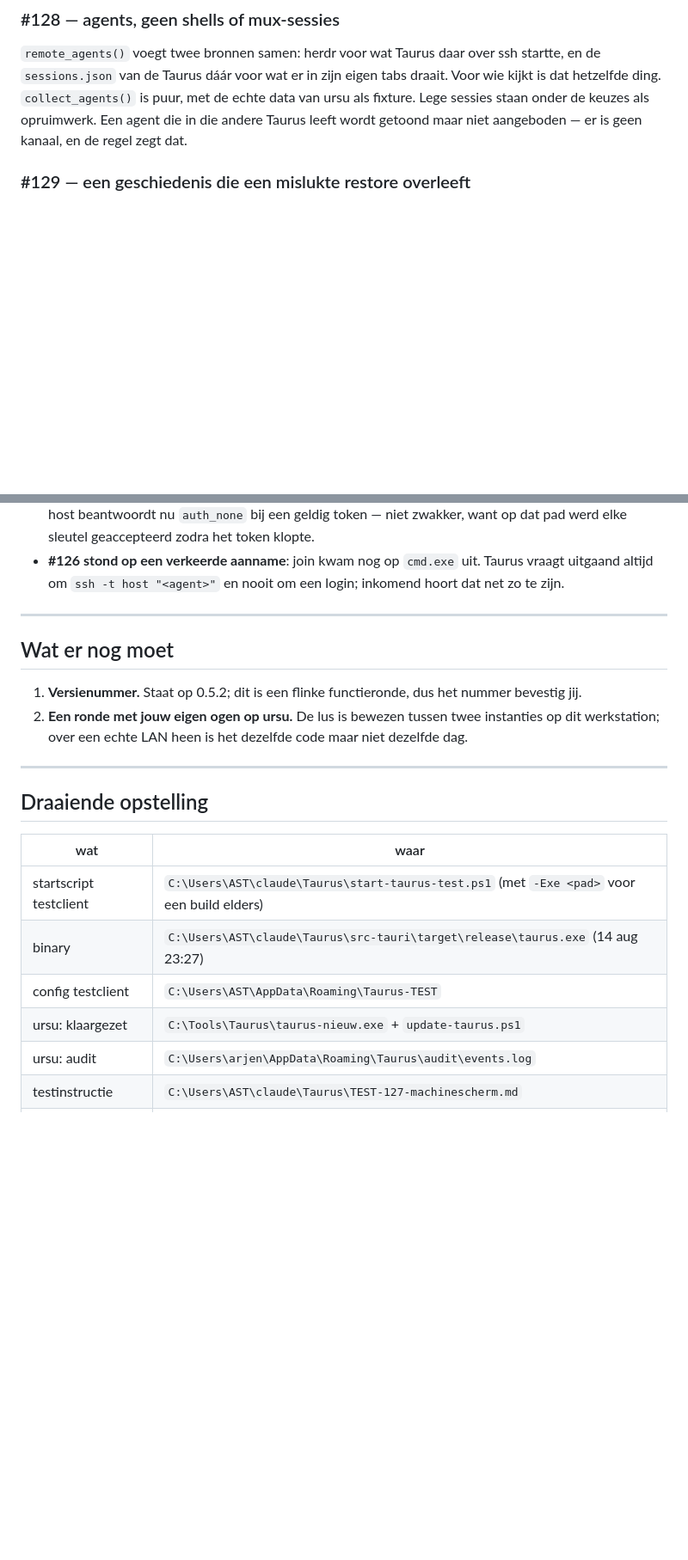
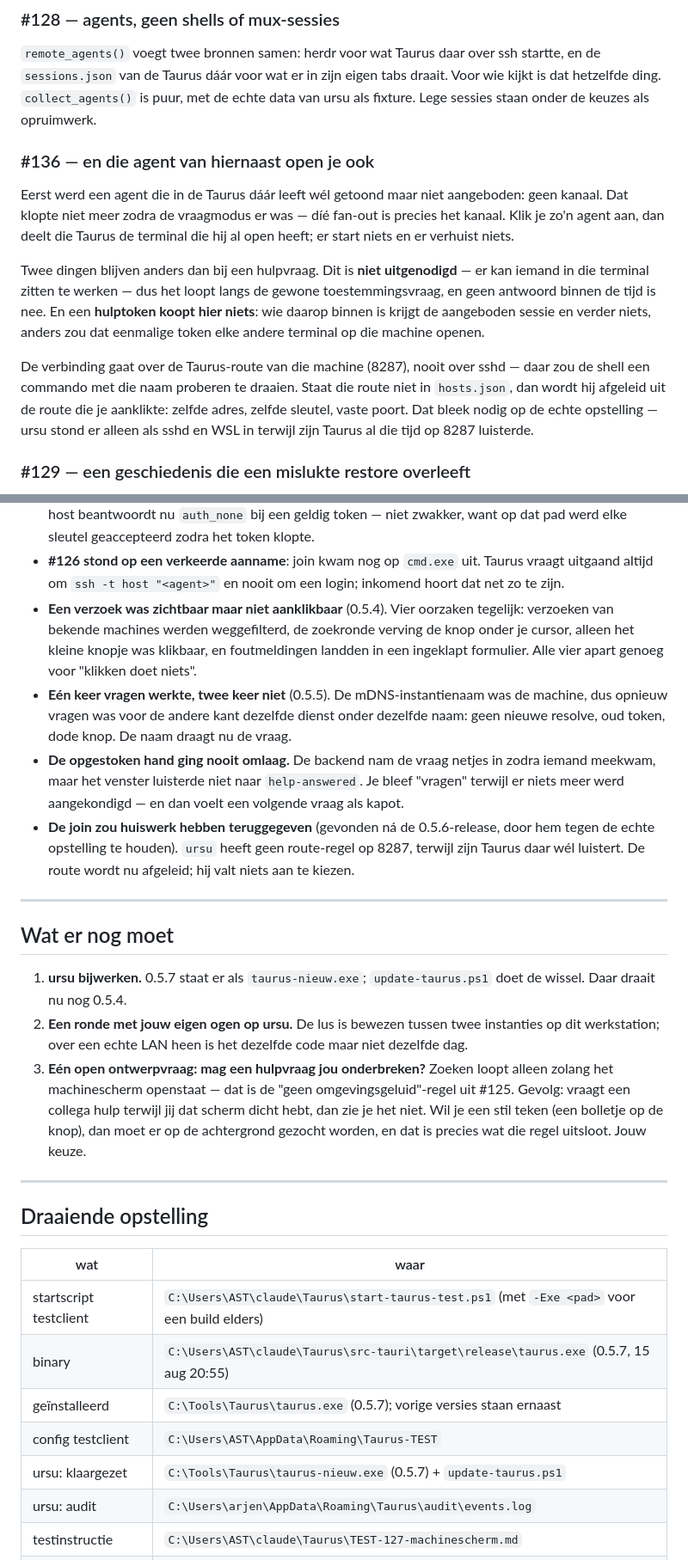
Before and after one commit to astetic-dev/taurus, a Markdown page: STATUS.md, 2 parts joined by grey strips. Shown at 86% size. Rendered like a GitHub page; blank space fills up the shorter version.

Commit message:
Status: where it stands at 0.5.7, and the one design question left open
The join and the second help request are in, and both are measured against two real
instances instead of only in unit tests. What is left is not code: ursu still runs
0.5.4, and there is one question only you can answer -- whether a help request may
interrupt you when the machine screen is closed, which is exactly what the passive
rule in #125 ruled out.

```diff
--- a/STATUS.md
+++ b/STATUS.md
@@ -56,8 +59,26 @@ die je niet koos, en dat is precies hoe je in `C:\Users\arjen` belandde.
 `remote_agents()` voegt twee bronnen samen: herdr voor wat Taurus daar over ssh startte,
 en de `sessions.json` van de Taurus dáár voor wat er in zijn eigen tabs draait. Voor wie
 kijkt is dat hetzelfde ding. `collect_agents()` is puur, met de echte data van ursu als
-fixture. Lege sessies staan onder de keuzes als opruimwerk. Een agent die in die andere
-Taurus leeft wordt getoond maar niet aangeboden — er is geen kanaal, en de regel zegt dat.
+fixture. Lege sessies staan onder de keuzes als opruimwerk.
+
+### #136 — en die agent van hiernaast open je ook
+
+Eerst werd een agent die in de Taurus dáár leeft wél getoond maar niet aangeboden: geen
+kanaal. Dat klopte niet meer zodra de vraagmodus er was — díé fan-out is precies het
+kanaal. Klik je zo'n agent aan, dan deelt die Taurus de terminal die hij al open heeft;
+er start niets en er verhuist niets.
+
+Twee dingen blijven anders dan bij een hulpvraag. Dit is **niet uitgenodigd** — er kan
+iemand in die terminal zitten te werken — dus het loopt langs de gewone
+toestemmingsvraag, en geen antwoord binnen de tijd is nee. En een **hulptoken koopt hier
+niets**: wie daarop binnen is krijgt de aangeboden sessie en verder niets, anders zou dat
+eenmalige token elke andere terminal op die machine openen.
+
+De verbinding gaat over de Taurus-route van die machine (8287), nooit over sshd — daar
+zou de shell een commando met die naam proberen te draaien. Staat die route niet in
+`hosts.json`, dan wordt hij afgeleid uit de route die je aanklikte: zelfde adres, zelfde
+sleutel, vaste poort. Dat bleek nodig op de echte opstelling — ursu stond er alleen als
+sshd en WSL in terwijl zijn Taurus al die tijd op 8287 luisterde.
 
 ### #129 — een geschiedenis die een mislukte restore overleeft
 
@@ -161,15 +193,33 @@ toetsenborden, aantoonbaar.
 - **#126 stond op een verkeerde aanname**: join kwam nog op `cmd.exe` uit. Taurus vraagt
   uitgaand altijd om `ssh -t host "<agent>"` en nooit om een login; inkomend hoort dat net
   zo te zijn.
+- **Een verzoek was zichtbaar maar niet aanklikbaar** (0.5.4). Vier oorzaken tegelijk:
+  verzoeken van bekende machines werden weggefilterd, de zoekronde verving de knop onder
+  je cursor, alleen het kleine knopje was klikbaar, en foutmeldingen landden in een
+  ingeklapt formulier. Alle vier apart genoeg voor "klikken doet niets".
+- **Eén keer vragen werkte, twee keer niet** (0.5.5). De mDNS-instantienaam was de
+  machine, dus opnieuw vragen was voor de andere kant dezelfde dienst onder dezelfde naam:
+  geen nieuwe resolve, oud token, dode knop. De naam draagt nu de vraag.
+- **De opgestoken hand ging nooit omlaag.** De backend nam de vraag netjes in zodra iemand
+  meekwam, maar het venster luisterde niet naar `help-answered`. Je bleef "vragen" terwijl
+  er niets meer werd aangekondigd — en dan voelt een volgende vraag als kapot.
+- **De join zou huiswerk hebben teruggegeven** (gevonden ná de 0.5.6-release, door hem
+  tegen de echte opstelling te houden). `ursu` heeft geen route-regel op 8287, terwijl zijn
+  Taurus daar wél luistert. De route wordt nu afgeleid; hij valt niets aan te kiezen.
 
 ---
 
 ## Wat er nog moet
 
-1. **Versienummer.** Staat op 0.5.2; dit is een flinke functieronde, dus het nummer
-   bevestig jij.
+1. **ursu bijwerken.** 0.5.7 staat er als `taurus-nieuw.exe`; `update-taurus.ps1` doet de
+   wissel. Daar draait nu nog 0.5.4.
 2. **Een ronde met jouw eigen ogen op ursu.** De lus is bewezen tussen twee instanties op
    dit werkstation; over een echte LAN heen is het dezelfde code maar niet dezelfde dag.
+3. **Eén open ontwerpvraag: mag een hulpvraag jou onderbreken?** Zoeken loopt alleen
+   zolang het machinescherm openstaat — dat is de "geen omgevingsgeluid"-regel uit #125.
+   Gevolg: vraagt een collega hulp terwijl jij dat scherm dicht hebt, dan zie je het niet.
+   Wil je een stil teken (een bolletje op de knop), dan moet er op de achtergrond gezocht
+   worden, en dat is precies wat die regel uitsloot. Jouw keuze.
 
 ---
 
@@ -178,9 +228,10 @@ toetsenborden, aantoonbaar.
 | wat | waar |
 |---|---|
 | startscript testclient | `C:\Users\AST\claude\Taurus\start-taurus-test.ps1` (met `-Exe <pad>` voor een build elders) |
-| binary | `C:\Users\AST\claude\Taurus\src-tauri\target\release\taurus.exe` (14 aug 23:27) |
+| binary | `C:\Users\AST\claude\Taurus\src-tauri\target\release\taurus.exe` (0.5.7, 15 aug 20:55) |
+| geïnstalleerd | `C:\Tools\Taurus\taurus.exe` (0.5.7); vorige versies staan ernaast |
 | config testclient | `C:\Users\AST\AppData\Roaming\Taurus-TEST` |
-| ursu: klaargezet | `C:\Tools\Taurus\taurus-nieuw.exe` + `update-taurus.ps1` |
+| ursu: klaargezet | `C:\Tools\Taurus\taurus-nieuw.exe` (0.5.7) + `update-taurus.ps1` |
 | ursu: audit | `C:\Users\arjen\AppData\Roaming\Taurus\audit\events.log` |
 | testinstructie | `C:\Users\AST\claude\Taurus\TEST-127-machinescherm.md` |
 | ontwerpnotitie | `C:\Users\AST\claude\Taurus\DESIGN-vloot-en-vraagmodus.md` |
```
Also changed, not shown: other parts of STATUS.md (+23 -9 lines).
